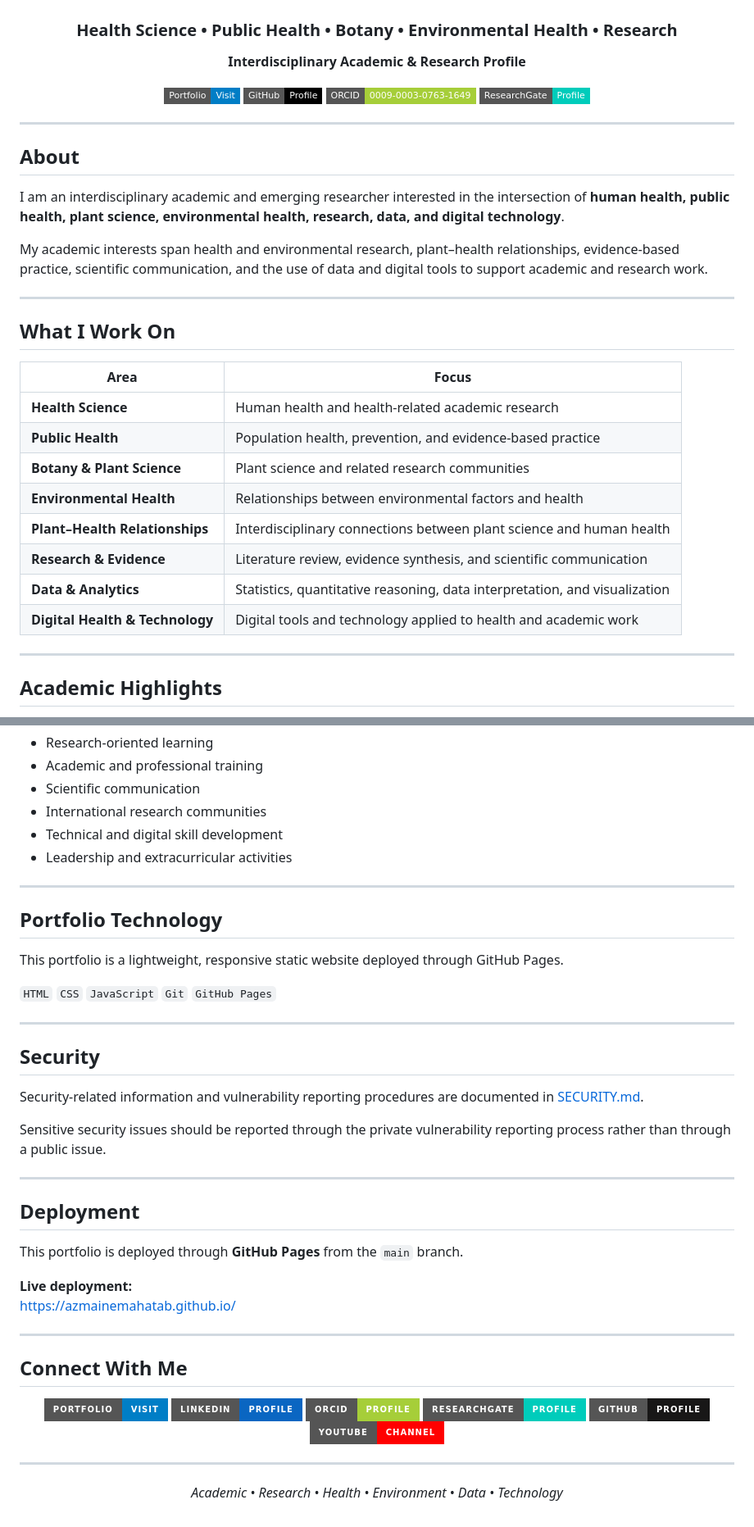
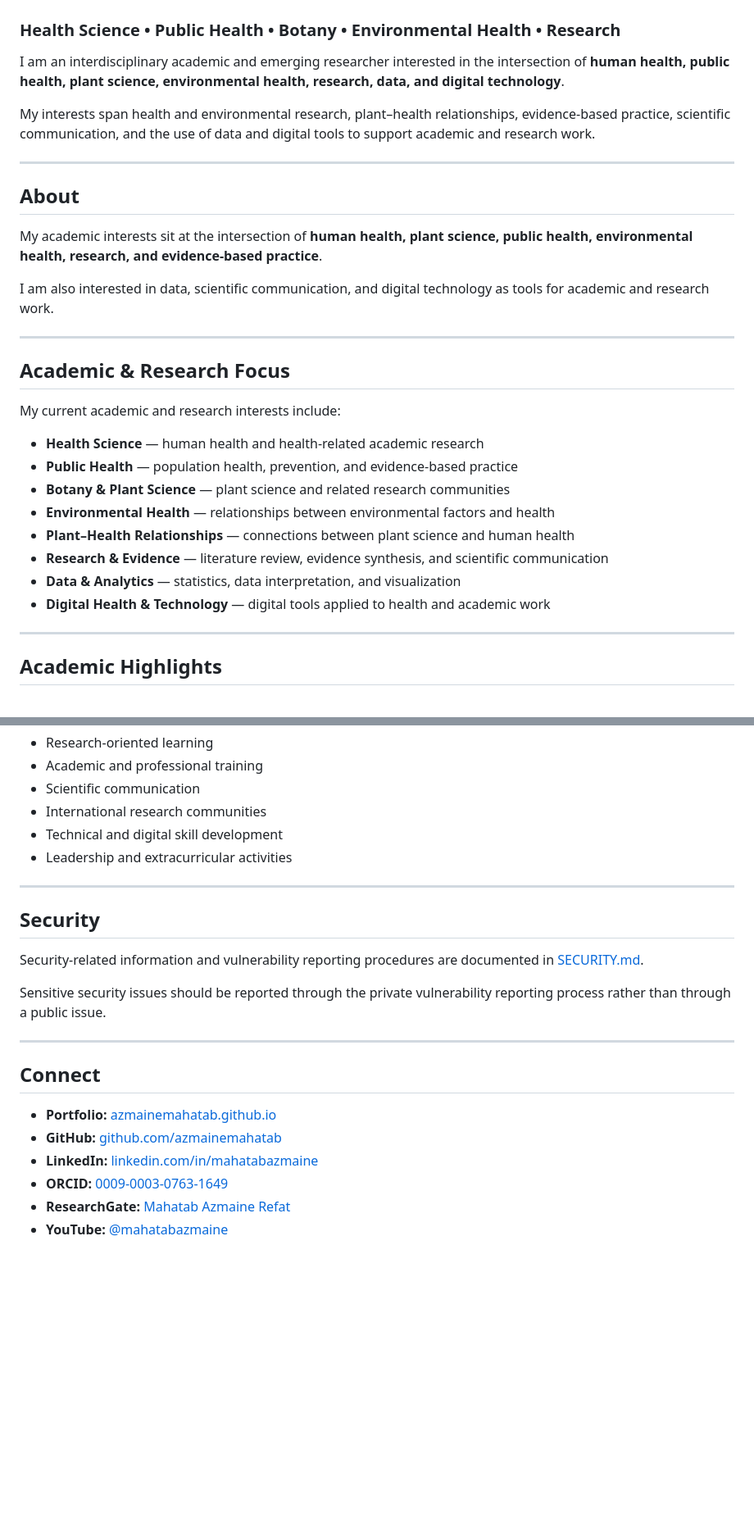
Before and after one commit to azmainemahatab/azmainemahatab.github.io, a Markdown page: README.md, 2 parts joined by grey strips. Shown at 82% size. Drawn GitHub-style; badges without logos; blank space fills up the shorter version.

```diff
--- a/README.md
+++ b/README.md
@@ -4,37 +2,32 @@
 
 ### Health Science • Public Health • Botany • Environmental Health • Research
 
-**Interdisciplinary Academic & Research Profile**
+I am an interdisciplinary academic and emerging researcher interested in the intersection of **human health, public health, plant science, environmental health, research, data, and digital technology**.
 
-[![Portfolio](https://img.shields.io/badge/Portfolio-Visit-blue?style=flat-square)](https://azmainemahatab.github.io/)
-[![GitHub](https://img.shields.io/badge/GitHub-Profile-black?style=flat-square&logo=github)](https://github.com/azmainemahatab)
-[![ORCID](https://img.shields.io/badge/ORCID-0009--0003--0763--1649-a6ce39?style=flat-square&logo=orcid)](https://orcid.org/0009-0003-0763-1649)
-[![ResearchGate](https://img.shields.io/badge/ResearchGate-Profile-00ccbb?style=flat-square&logo=researchgate)](https://www.researchgate.net/profile/Mahatab-Azmaine-Refat-2)
-
-</div>
+My interests span health and environmental research, plant–health relationships, evidence-based practice, scientific communication, and the use of data and digital tools to support academic and research work.
 
 ---
 
 ## About
 
-I am an interdisciplinary academic and emerging researcher interested in the intersection of **human health, public health, plant science, environmental health, research, data, and digital technology**.
+My academic interests sit at the intersection of **human health, plant science, public health, environmental health, research, and evidence-based practice**.
 
-My academic interests span health and environmental research, plant–health relationships, evidence-based practice, scientific communication, and the use of data and digital tools to support academic and research work.
+I am also interested in data, scientific communication, and digital technology as tools for academic and research work.
 
 ---
 
-## What I Work On
+## Academic & Research Focus
 
-| Area | Focus |
-|---|---|
-| **Health Science** | Human health and health-related academic research |
-| **Public Health** | Population health, prevention, and evidence-based practice |
-| **Botany & Plant Science** | Plant science and related research communities |
-| **Environmental Health** | Relationships between environmental factors and health |
-| **Plant–Health Relationships** | Interdisciplinary connections between plant science and human health |
-| **Research & Evidence** | Literature review, evidence synthesis, and scientific communication |
-| **Data & Analytics** | Statistics, quantitative reasoning, data interpretation, and visualization |
-| **Digital Health & Technology** | Digital tools and technology applied to health and academic work |
+My current academic and research interests include:
+
+- **Health Science** — human health and health-related academic research
+- **Public Health** — population health, prevention, and evidence-based practice
+- **Botany & Plant Science** — plant science and related research communities
+- **Environmental Health** — relationships between environmental factors and health
+- **Plant–Health Relationships** — connections between plant science and human health
+- **Research & Evidence** — literature review, evidence synthesis, and scientific communication
+- **Data & Analytics** — statistics, data interpretation, and visualization
+- **Digital Health & Technology** — digital tools applied to health and academic work
 
 ---
 
@@ -114,14 +112,6 @@ I continuously develop my academic and professional profile through:
 
 ---
 
-## Portfolio Technology
-
-This portfolio is a lightweight, responsive static website deployed through GitHub Pages.
-
-`HTML` `CSS` `JavaScript` `Git` `GitHub Pages`
-
----
-
 ## Security
 
 Security-related information and vulnerability reporting procedures are documented in [SECURITY.md](SECURITY.md).
@@ -130,32 +120,11 @@ Sensitive security issues should be reported through the private vulnerability r
 
 ---
 
-## Deployment
+## Connect
 
-This portfolio is deployed through **GitHub Pages** from the `main` branch.
-
-**Live deployment:**
-https://azmainemahatab.github.io/
-
----
-
-## Connect With Me
-
-<div align="center">
-
-[![Portfolio](https://img.shields.io/badge/Portfolio-Visit-blue?style=for-the-badge)](https://azmainemahatab.github.io/)
-[![LinkedIn](https://img.shields.io/badge/LinkedIn-Profile-0A66C2?style=for-the-badge&logo=linkedin)](https://linkedin.com/in/mahatabazmaine)
-[![ORCID](https://img.shields.io/badge/ORCID-Profile-A6CE39?style=for-the-badge&logo=orcid)](https://orcid.org/0009-0003-0763-1649)
-[![ResearchGate](https://img.shields.io/badge/ResearchGate-Profile-00CCBB?style=for-the-badge&logo=researchgate)](https://www.researchgate.net/profile/Mahatab-Azmaine-Refat-2)
-[![GitHub](https://img.shields.io/badge/GitHub-Profile-181717?style=for-the-badge&logo=github)](https://github.com/azmainemahatab)
-[![YouTube](https://img.shields.io/badge/YouTube-Channel-FF0000?style=for-the-badge&logo=youtube)](https://youtube.com/@mahatabazmaine)
-
-</div>
-
----
-
-<div align="center">
-
-*Academic • Research • Health • Environment • Data • Technology*
-
-</div>
+- **Portfolio:** [azmainemahatab.github.io](https://azmainemahatab.github.io/)
+- **GitHub:** [github.com/azmainemahatab](https://github.com/azmainemahatab)
+- **LinkedIn:** [linkedin.com/in/mahatabazmaine](https://linkedin.com/in/mahatabazmaine)
+- **ORCID:** [0009-0003-0763-1649](https://orcid.org/0009-0003-0763-1649)
+- **ResearchGate:** [Mahatab Azmaine Refat](https://www.researchgate.net/profile/Mahatab-Azmaine-Refat-2)
+- **YouTube:** [@mahatabazmaine](https://youtube.com/@mahatabazmaine)
```
Also changed, not shown: other parts of README.md (+30 -27 lines).
